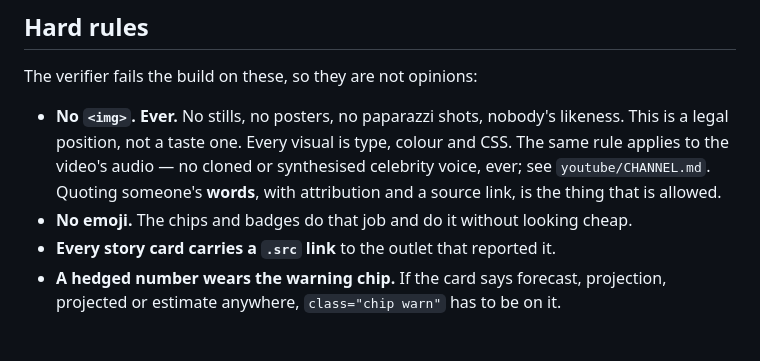
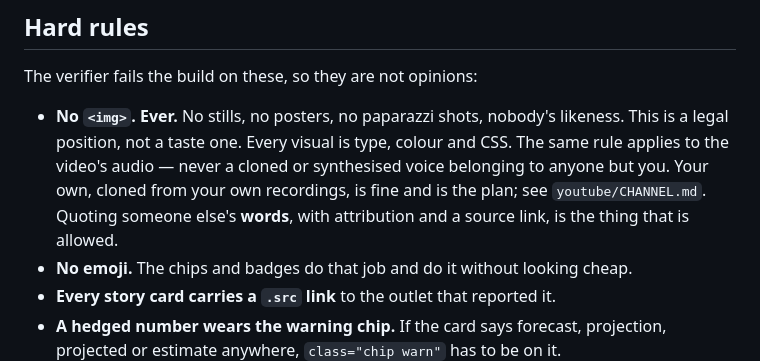
Before and after one commit to rpalasamudrum-cloud/interval-at-six, a Markdown page: STYLE.md, the part around the change. Rendered like a GitHub page; blank space fills up the shorter version.

```diff
--- a/STYLE.md
+++ b/STYLE.md
@@ -89,9 +89,11 @@ The verifier fails the build on these, so they are not opinions:
 
 - **No `<img>`. Ever.** No stills, no posters, no paparazzi shots, nobody's
   likeness. This is a legal position, not a taste one. Every visual is type,
-  colour and CSS. The same rule applies to the video's audio — no cloned or
-  synthesised celebrity voice, ever; see `youtube/CHANNEL.md`. Quoting someone's
-  **words**, with attribution and a source link, is the thing that is allowed.
+  colour and CSS. The same rule applies to the video's audio — never a cloned or
+  synthesised voice belonging to anyone but you. Your own, cloned from your own
+  recordings, is fine and is the plan; see `youtube/CHANNEL.md`. Quoting someone
+  else's **words**, with attribution and a source link, is the thing that is
+  allowed.
 - **No emoji.** The chips and badges do that job and do it without looking
   cheap.
 - **Every story card carries a `.src` link** to the outlet that reported it.
```
Also changed, not shown: youtube/CHANNEL.md (+66 -15 lines).
